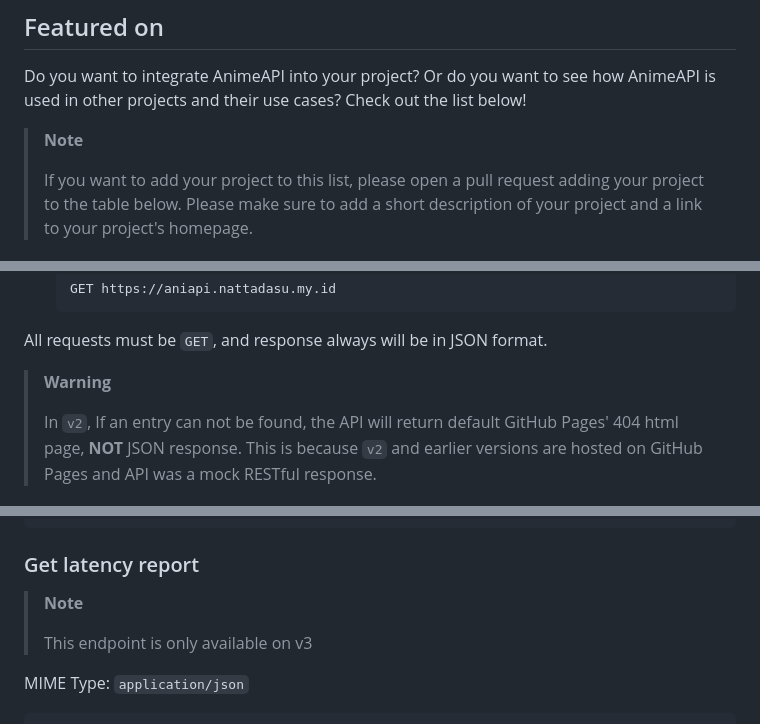
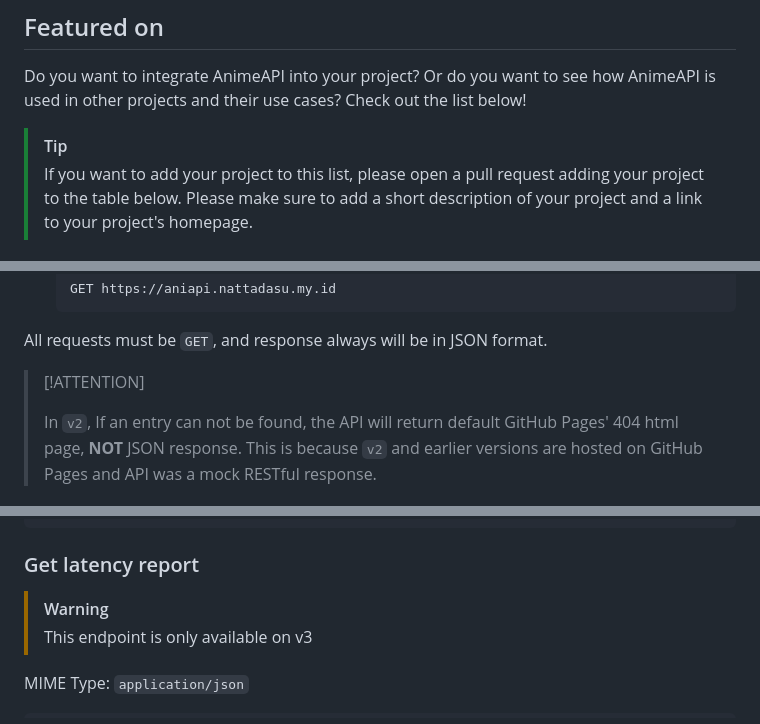
Before and after one commit to tajoumaru/ids.moe, a Markdown page: README.md, 3 parts joined by grey strips. Drawn GitHub-style; folded sections open.

```diff
--- a/README.md
+++ b/README.md
@@ -142,7 +140,7 @@ to [`database/raw/README.md`](database/raw/README.md).
 Do you want to integrate AnimeAPI into your project? Or do you want to see how
 AnimeAPI is used in other projects and their use cases? Check out the list below!
 
-> **Note**
+> [!TIP]
 >
 > If you want to add your project to this list, please open a pull request
 > adding your project to the table below. Please make sure to add a short
@@ -216,7 +214,7 @@ To use this API, you can access the following base URLs:
 
 All requests must be `GET`, and response always will be in JSON format.
 
-> **Warning**
+> [!ATTENTION]
 >
 > In `v2`, If an entry can not be found, the API will return default GitHub
 > Pages' 404 html page, **NOT** JSON response. This is because `v2` and earlier
@@ -337,7 +337,7 @@ GET /status
 
 ### Get latency report
 
-> **Note**
+> [!WARNING]
 >
 > This endpoint is only available on v3
 
```
Also changed, not shown: other parts of README.md (+8 -12 lines).
